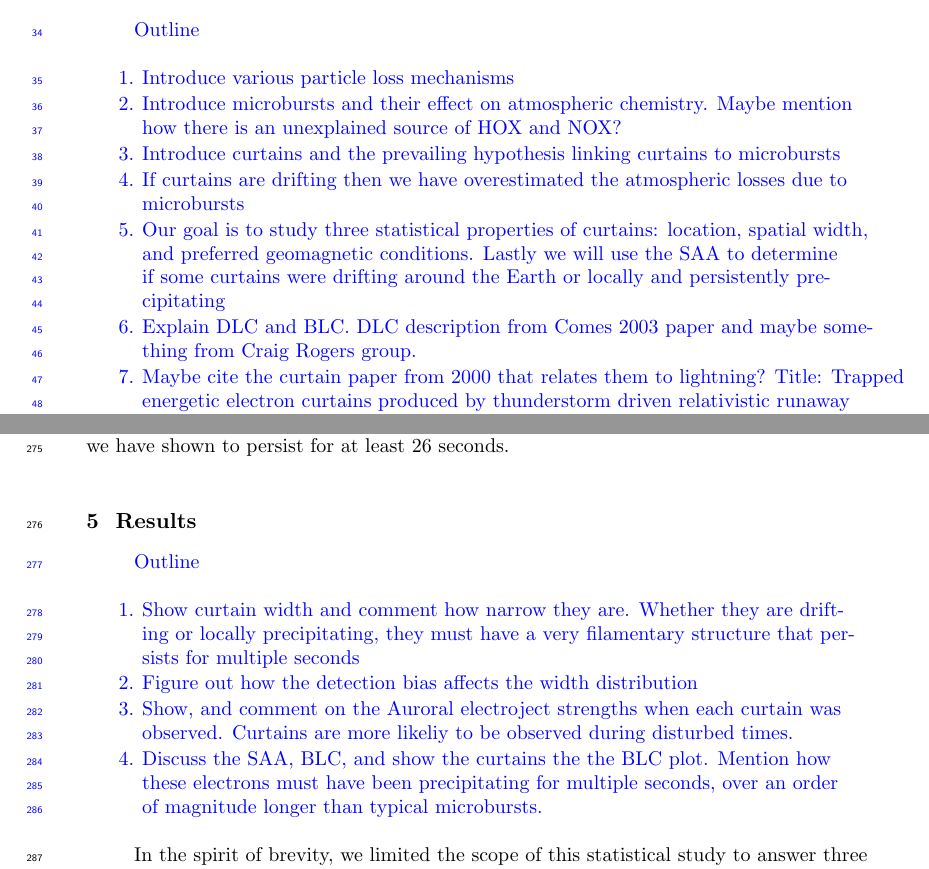
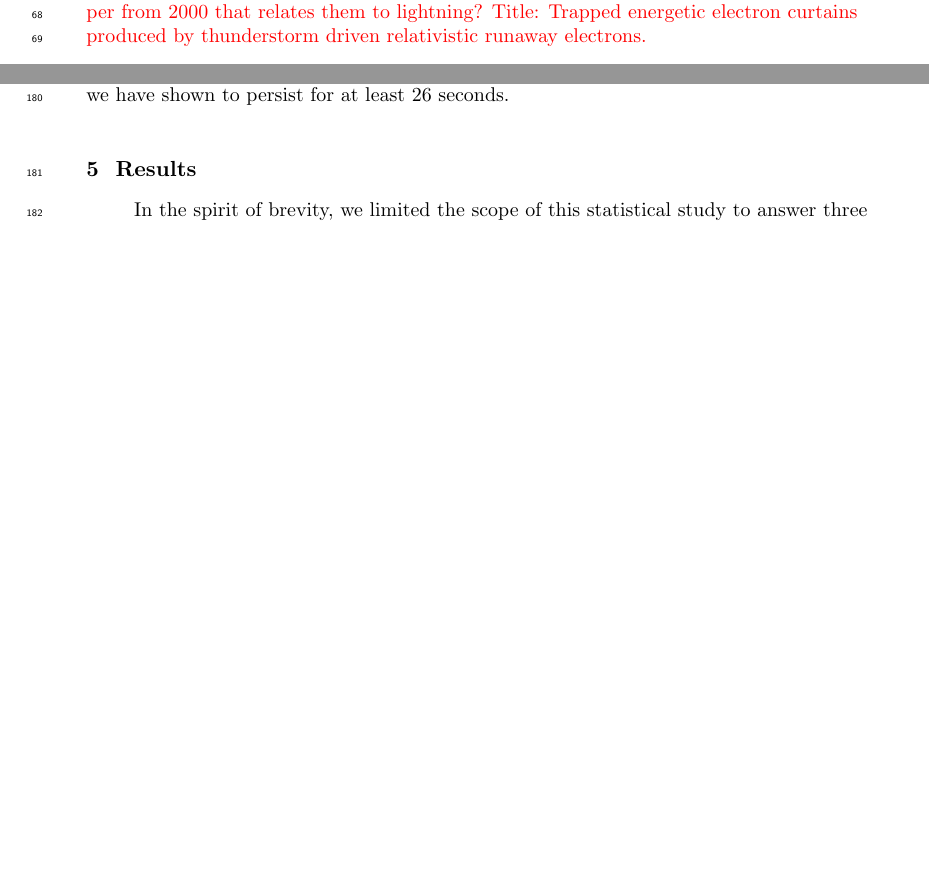
Before and after one commit to mshumko/ac6_curtains, a LaTeX document (paper/shumko_ac6_curtain_stats.tex): two parts of pages 2 and 7 of 14 before the commit and two parts of pages 3 and 5 of 12 after it, joined at a grey line, cut at the place of the change, the shorter picture padded with empty space. Compiled offline with pdfLaTeX.

Commit message:
Updated paper. Need to read it with fresh eyes.

```diff
--- a/paper/shumko_ac6_curtain_stats.tex
+++ b/paper/shumko_ac6_curtain_stats.tex
@@ -77,14 +77,3 @@ Curtains are recently discovered stationary, persistent, and narrow in latitude
 \section{Plain Language Summary}
 
 \section{Introduction}
-\textcolor{blue}{
-Outline
-\begin{enumerate}
-\item Introduce various particle loss mechanisms
-\item Introduce microbursts and their effect on atmospheric chemistry. Maybe mention how there is an unexplained source of HOX and NOX?
-\item Introduce curtains and the prevailing hypothesis linking curtains to microbursts
-\item If curtains are drifting then we have overestimated the atmospheric losses due to microbursts
-\item Our goal is to study three statistical properties of curtains: location, spatial width, and preferred geomagnetic conditions. Lastly we will use the SAA to determine if some curtains were drifting around the Earth or locally and persistently precipitating
-\item Explain DLC and BLC. DLC description from Comes 2003 paper and maybe something from Craig Rogers group.
-\item Maybe cite the curtain paper from 2000 that relates them to lightning? Title: Trapped energetic electron curtains produced by thunderstorm driven relativistic runaway electrons
-\end{enumerate}
@@ -94 +83,2 @@ Curtains are a stationary electron precipitation phenomena observed in low Earth
 
+\citeA{Blake2016} proposed the following hypothesis that explains curtain-microburst relationship. If a microburst is not completely lost in the atmosphere after the initial scatter, the remaining microburst electrons will spread out (bounce phase average) along the entire magnetic field line. At the same time these electrons drift to the east, with faster energy electrons drifting at a faster rate, so the initially localized microburst is smeared in longitude into the shape of a curtain. \textcolor{red}{Maybe cite the curtain paper from 2000 that relates them to lightning? Title: Trapped energetic electron curtains produced by thunderstorm driven relativistic runaway electrons.}
@@ -164,16 +144,6 @@ The locations where the two criteria are met are curtain candidates and the time
 \end{figure}
 
 \section{Results} \label{results}
-\textcolor{blue}{
-Outline
-\begin{enumerate}
-\item Show curtain width and comment how narrow they are. Whether they are drifting or locally precipitating, they must have a very filamentary structure that persists for multiple seconds
-\item Figure out how the detection bias affects the width distribution
-\item Show, and comment on the Auroral electroject strengths when each curtain was observed. Curtains are more likeliy to be observed during disturbed times.
-\item Discuss the SAA, BLC, and show the curtains the the BLC plot. Mention how these electrons must have been precipitating for multiple seconds, over an order of magnitude longer than typical microbursts.
-\end{enumerate}
-}
-
 In the spirit of brevity, we limited the scope of this statistical study to answer three questions:
 
 \begin{enumerate}
```
Also changed, not shown: paper/figures/fig3.pdf, paper/shumko_ac6_curtain_stats.pdf, paper/shumko_ac6_curtain_stats.tex (28 more changed lines), 3 other files.
